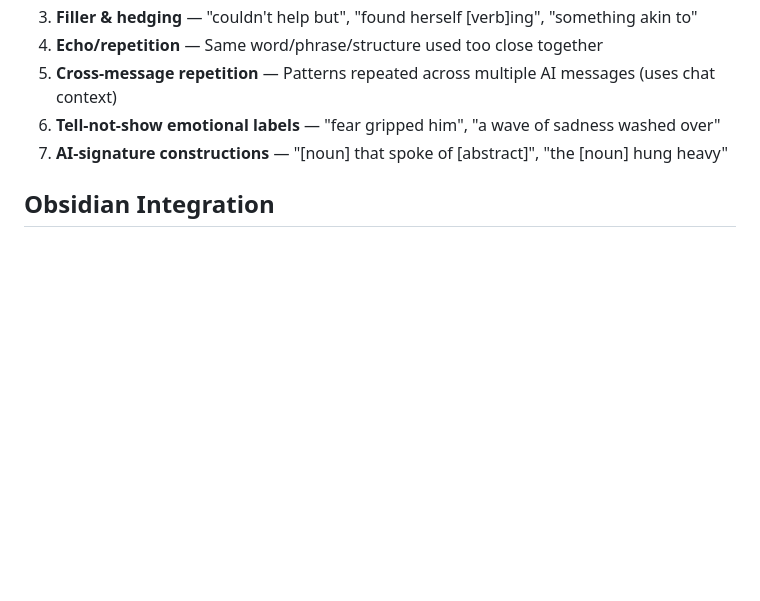
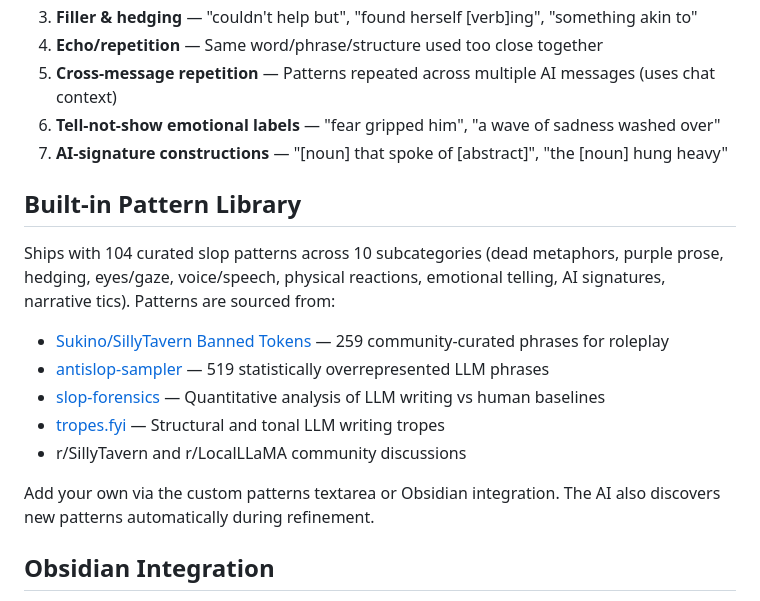
Before and after one commit to pixelnull/sillytavern-SloppySeconds, a Markdown page: README.md, the part around the change. GitHub-like rendering; blank space fills up the shorter version.

Commit message:
feat: expand default slop patterns to 104 (from r/SillyTavern, Sukino Banned Tokens, antislop-sampler, slop-forensics)

```diff
--- a/README.md
+++ b/README.md
@@ -82,6 +82,18 @@ SloppySeconds detects seven categories of AI-generated slop (each toggleable in
 6. **Tell-not-show emotional labels** — "fear gripped him", "a wave of sadness washed over"
 7. **AI-signature constructions** — "[noun] that spoke of [abstract]", "the [noun] hung heavy"
 
+## Built-in Pattern Library
+
+Ships with 104 curated slop patterns across 10 subcategories (dead metaphors, purple prose, hedging, eyes/gaze, voice/speech, physical reactions, emotional telling, AI signatures, narrative tics). Patterns are sourced from:
+
+- [Sukino/SillyTavern Banned Tokens](https://huggingface.co/Sukino/SillyTavern-Settings-and-Presets) — 259 community-curated phrases for roleplay
+- [antislop-sampler](https://github.com/sam-paech/antislop-sampler) — 519 statistically overrepresented LLM phrases
+- [slop-forensics](https://github.com/sam-paech/slop-forensics) — Quantitative analysis of LLM writing vs human baselines
+- [tropes.fyi](https://tropes.fyi/tropes-md) — Structural and tonal LLM writing tropes
+- r/SillyTavern and r/LocalLLaMA community discussions
+
+Add your own via the custom patterns textarea or Obsidian integration. The AI also discovers new patterns automatically during refinement.
+
 ## Obsidian Integration
 
 When enabled, SloppySeconds maintains a pattern file in your Obsidian vault (default: `SloppySeconds/Slop Patterns.md`). New patterns discovered by the AI during refinement are automatically appended, building a growing reference that improves detection over time.
```
